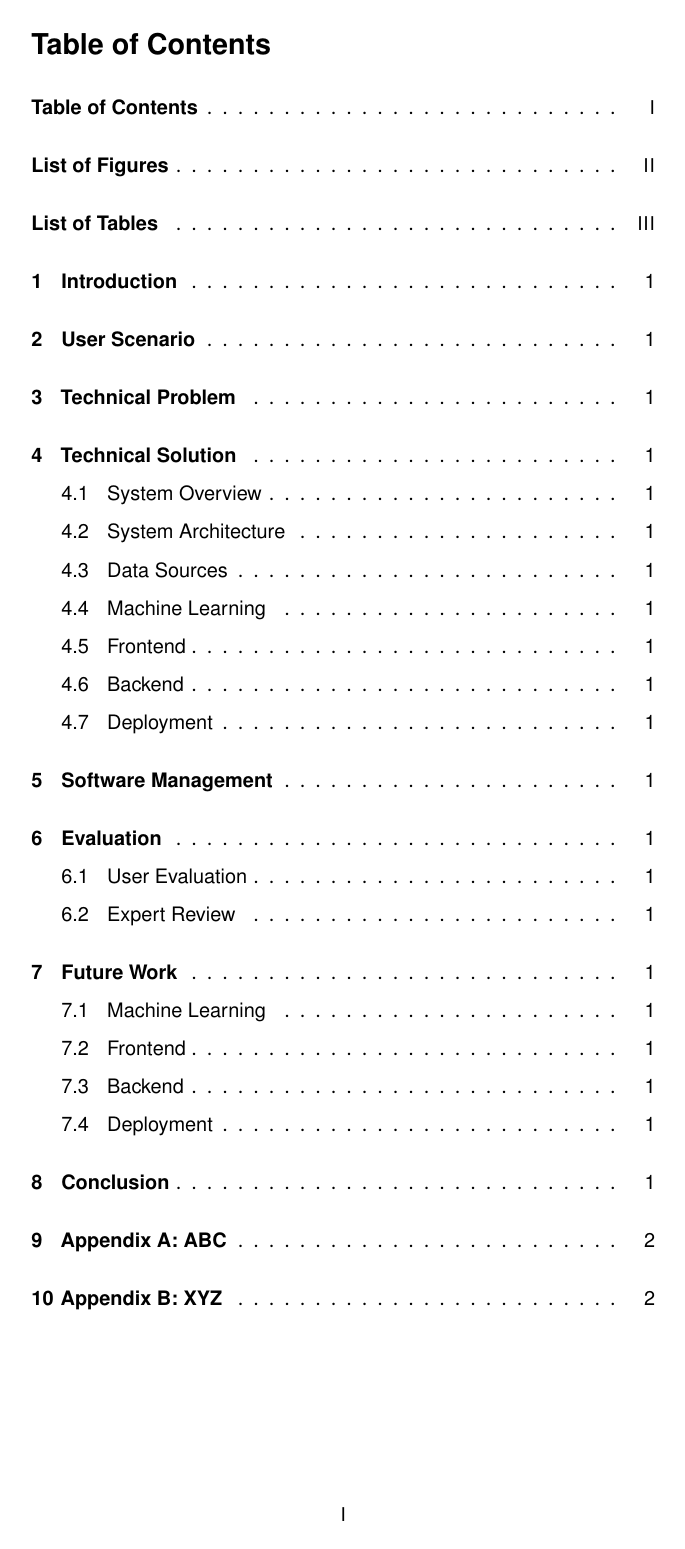
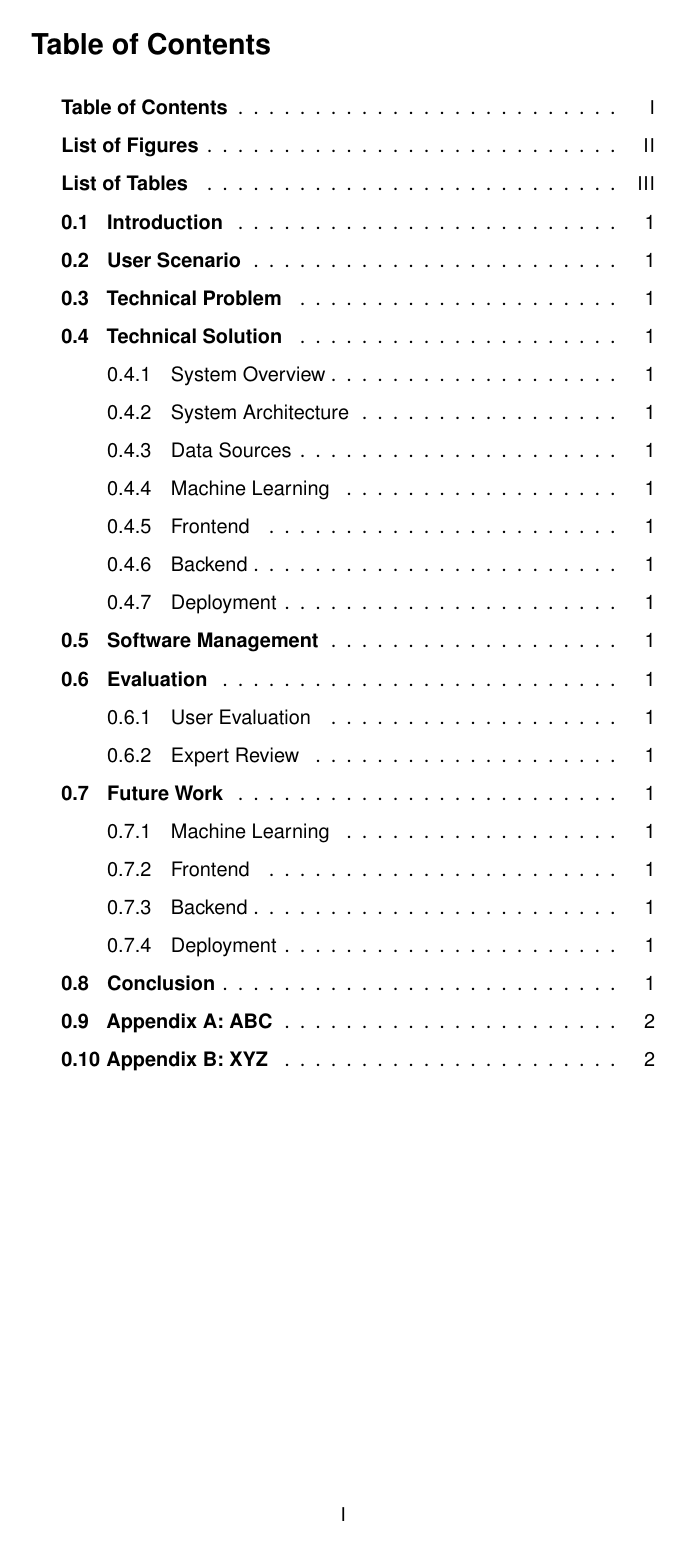
Before and after one commit to 2024-CMPU9010-GROUP-3/PROJECT, a LaTeX document (Documentation/final-report/main.tex): page 2 of 6. Compiled offline with pdfLaTeX.

Commit message:
Changes report to single, rather then double, column

```diff
--- a/Documentation/final-report/main.tex
+++ b/Documentation/final-report/main.tex
@@ -13,7 +13,7 @@
 %	PACKAGES AND OTHER DOCUMENT CONFIGURATIONS
 %----------------------------------------------------------------------------------------
 
-\documentclass[10pt, a4paper, twocolumn]{article} % 10pt font size (11 and 12 also possible), A4 paper (letterpaper for US letter) and two column layout (remove for one column)
+\documentclass[10pt, a4paper]{report} % 10pt font size (11 and 12 also possible), A4 paper (letterpaper for US letter)
 
 \input{structure.tex} % Specifies the document structure and loads requires packages
 
```
Also changed, not shown: Documentation/final-report/main.tex (13 more changed lines).
